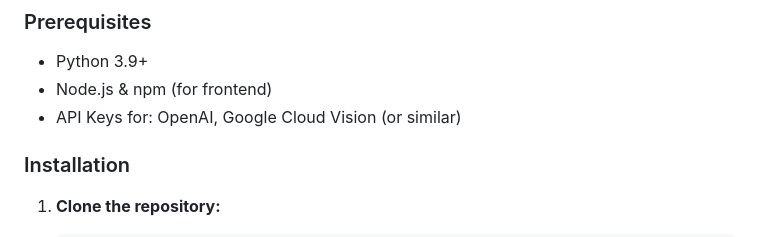
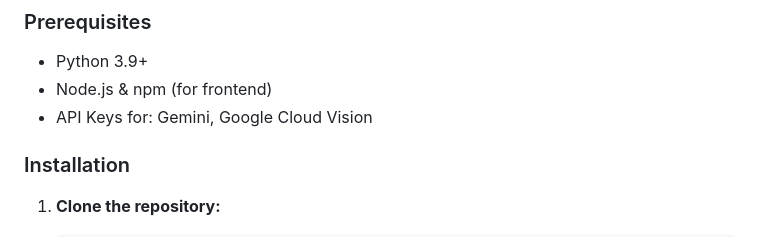
Before and after one commit to DavidLingJH/KitaHack2026, a Markdown page: README.md, the part around the change. Drawn GitHub-style.

Commit message:
Update API key requirements in README

```diff
--- a/README.md
+++ b/README.md
@@ -76,7 +76,7 @@ The core of the "Mind" in PantryMind is the ability to turn a messy receipt into
 ### Prerequisites
 * Python 3.9+
 * Node.js & npm (for frontend)
-* API Keys for: OpenAI, Google Cloud Vision (or similar)
+* API Keys for: Gemini, Google Cloud Vision
 
 ### Installation
 1. **Clone the repository:**
```
